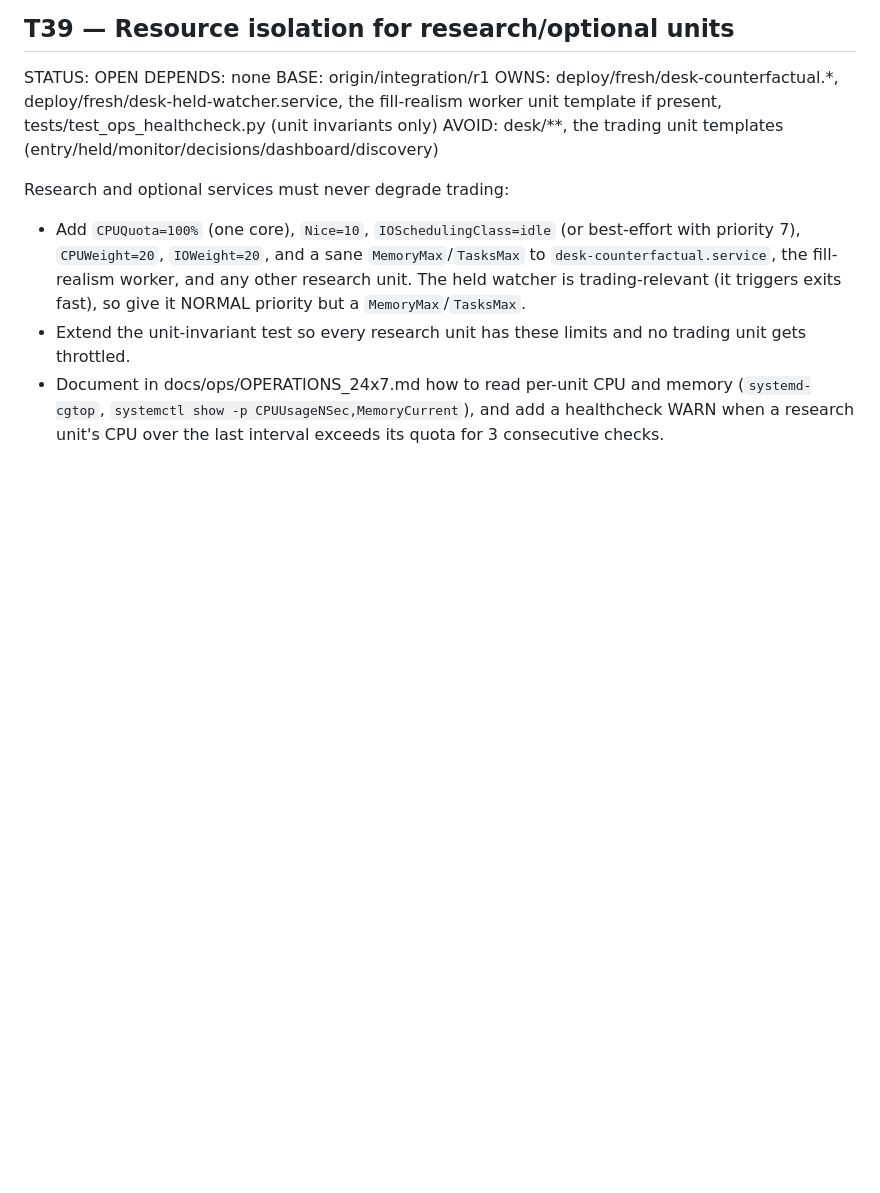
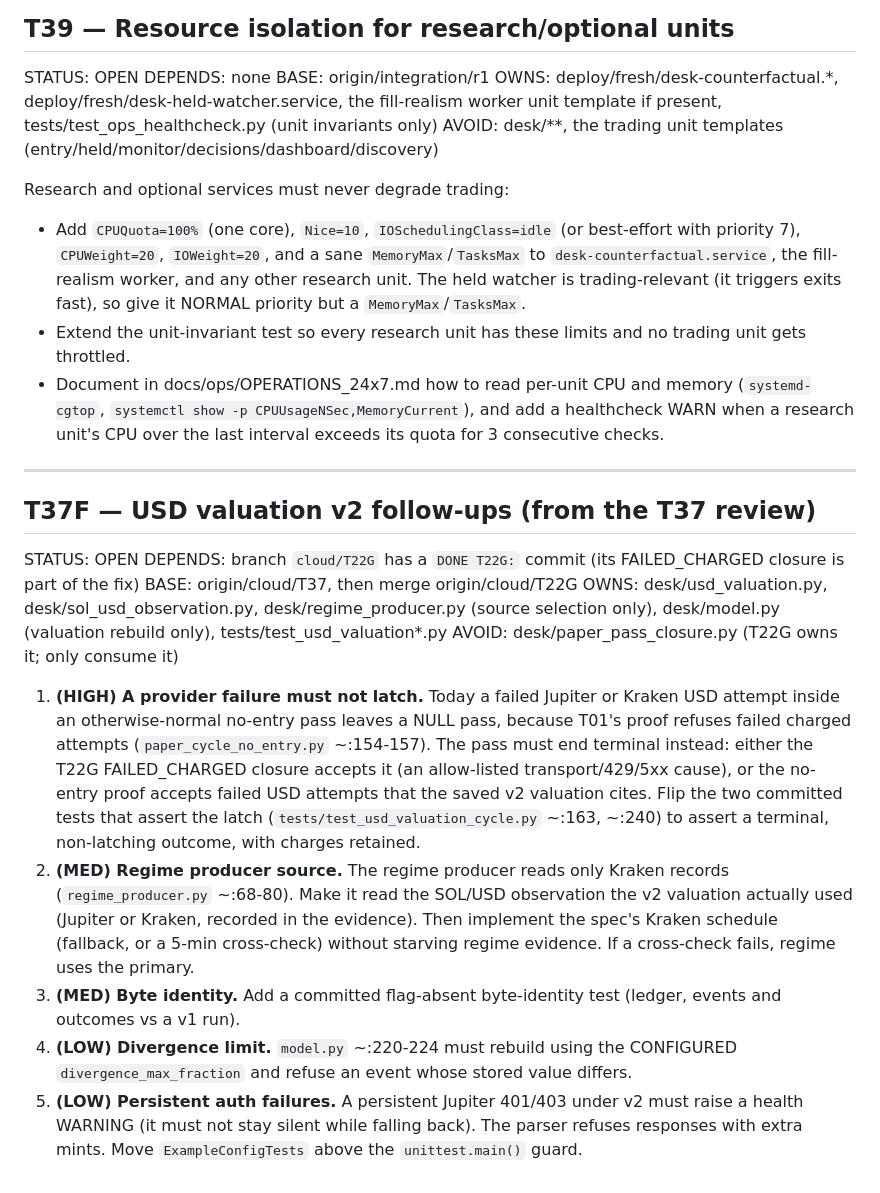
Before and after one commit to pixelmanager-cloud/solana-paper-desk, a Markdown page: TASKS.md, the part around the change. GitHub-like rendering; blank space fills up the shorter version.

Commit message:
Queue: T37F USD valuation v2 follow-ups (after T22G)
Co-Authored-By: Claude Opus 5.5 <noreply@anthropic.com>

```diff
--- a/TASKS.md
+++ b/TASKS.md
@@ -1410,3 +1410,18 @@ Research and optional services must never degrade trading:
 - Add `CPUQuota=100%` (one core), `Nice=10`, `IOSchedulingClass=idle` (or best-effort with priority 7), `CPUWeight=20`, `IOWeight=20`, and a sane `MemoryMax`/`TasksMax` to `desk-counterfactual.service`, the fill-realism worker, and any other research unit. The held watcher is trading-relevant (it triggers exits fast), so give it NORMAL priority but a `MemoryMax`/`TasksMax`.
 - Extend the unit-invariant test so every research unit has these limits and no trading unit gets throttled.
 - Document in docs/ops/OPERATIONS_24x7.md how to read per-unit CPU and memory (`systemd-cgtop`, `systemctl show -p CPUUsageNSec,MemoryCurrent`), and add a healthcheck WARN when a research unit's CPU over the last interval exceeds its quota for 3 consecutive checks.
+
+---
+
+## T37F — USD valuation v2 follow-ups (from the T37 review)
+STATUS: OPEN
+DEPENDS: branch `cloud/T22G` has a `DONE T22G:` commit (its FAILED_CHARGED closure is part of the fix)
+BASE: origin/cloud/T37, then merge origin/cloud/T22G
+OWNS: desk/usd_valuation.py, desk/sol_usd_observation.py, desk/regime_producer.py (source selection only), desk/model.py (valuation rebuild only), tests/test_usd_valuation*.py
+AVOID: desk/paper_pass_closure.py (T22G owns it; only consume it)
+
+1. **(HIGH) A provider failure must not latch.** Today a failed Jupiter or Kraken USD attempt inside an otherwise-normal no-entry pass leaves a NULL pass, because T01's proof refuses failed charged attempts (`paper_cycle_no_entry.py` ~:154-157). The pass must end terminal instead: either the T22G FAILED_CHARGED closure accepts it (an allow-listed transport/429/5xx cause), or the no-entry proof accepts failed USD attempts that the saved v2 valuation cites. Flip the two committed tests that assert the latch (`tests/test_usd_valuation_cycle.py` ~:163, ~:240) to assert a terminal, non-latching outcome, with charges retained.
+2. **(MED) Regime producer source.** The regime producer reads only Kraken records (`regime_producer.py` ~:68-80). Make it read the SOL/USD observation the v2 valuation actually used (Jupiter or Kraken, recorded in the evidence). Then implement the spec's Kraken schedule (fallback, or a 5-min cross-check) without starving regime evidence. If a cross-check fails, regime uses the primary.
+3. **(MED) Byte identity.** Add a committed flag-absent byte-identity test (ledger, events and outcomes vs a v1 run).
+4. **(LOW) Divergence limit.** `model.py` ~:220-224 must rebuild using the CONFIGURED `divergence_max_fraction` and refuse an event whose stored value differs.
+5. **(LOW) Persistent auth failures.** A persistent Jupiter 401/403 under v2 must raise a health WARNING (it must not stay silent while falling back). The parser refuses responses with extra mints. Move `ExampleConfigTests` above the `unittest.main()` guard.
```
